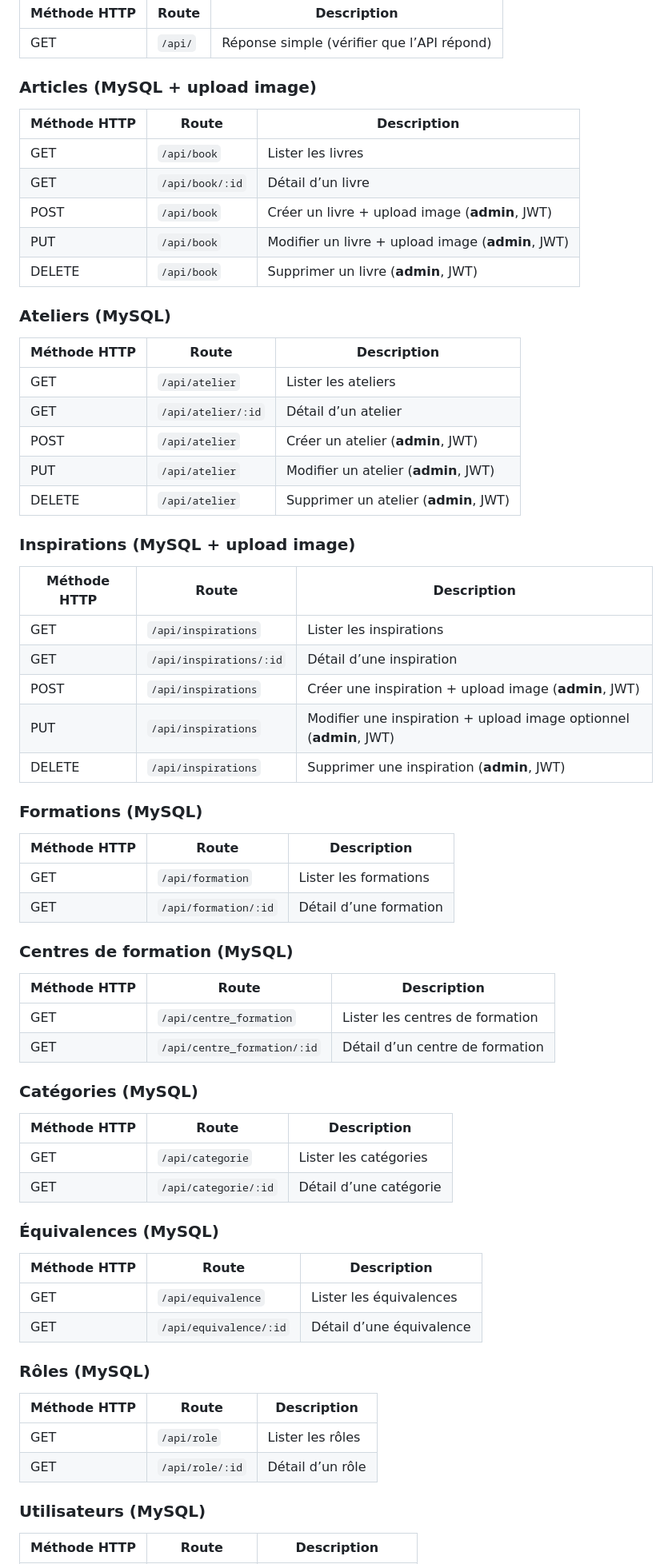
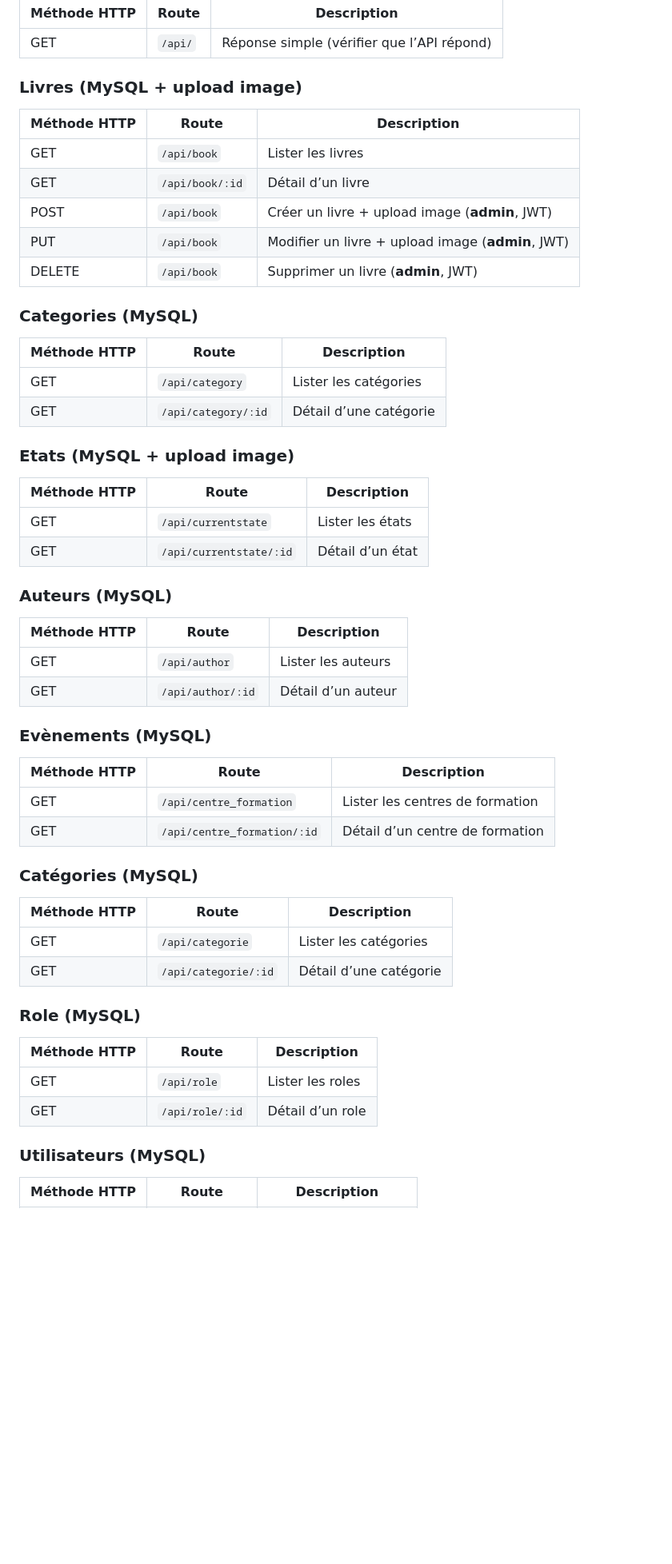
Before and after one commit to Lincheml94/bookshelf, a Markdown page: README.md, the part around one of its changes. Shown at 80% size. GitHub-like rendering; blank space fills up the shorter version.

```diff
--- a/README.md
+++ b/README.md
@@ -117,7 +117,7 @@ Méthode HTTP | Route | Description
 ---|---|---
 GET | `/api/` | Réponse simple (vérifier que l’API répond)
 
-### Articles (MySQL + upload image)
+### Livres (MySQL + upload image)
 
 Méthode HTTP | Route | Description
 ---|---|---
@@ -127,34 +127,29 @@ POST | `/api/book` | Créer un livre + upload image (**admin**, JWT)
 PUT | `/api/book` | Modifier un livre + upload image (**admin**, JWT)
 DELETE | `/api/book` | Supprimer un livre (**admin**, JWT)
 
-### Ateliers (MySQL)
+### Categories (MySQL)
 
 Méthode HTTP | Route | Description
 ---|---|---
-GET | `/api/atelier` | Lister les ateliers
-GET | `/api/atelier/:id` | Détail d’un atelier
-POST | `/api/atelier` | Créer un atelier (**admin**, JWT)
-PUT | `/api/atelier` | Modifier un atelier (**admin**, JWT)
-DELETE | `/api/atelier` | Supprimer un atelier (**admin**, JWT)
+GET | `/api/category` | Lister les catégories
+GET | `/api/category/:id` | Détail d’une catégorie
 
-### Inspirations (MySQL + upload image)
+### Etats (MySQL + upload image)
 
 Méthode HTTP | Route | Description
 ---|---|---
-GET | `/api/inspirations` | Lister les inspirations
-GET | `/api/inspirations/:id` | Détail d’une inspiration
-POST | `/api/inspirations` | Créer une inspiration + upload image (**admin**, JWT)
-PUT | `/api/inspirations` | Modifier une inspiration + upload image optionnel (**admin**, JWT)
-DELETE | `/api/inspirations` | Supprimer une inspiration (**admin**, JWT)
+GET | `/api/currentstate` | Lister les états
+GET | `/api/currentstate/:id` | Détail d’un état
 
-### Formations (MySQL)
+
+### Auteurs (MySQL)
 
 Méthode HTTP | Route | Description
 ---|---|---
-GET | `/api/formation` | Lister les formations
-GET | `/api/formation/:id` | Détail d’une formation
+GET | `/api/author` | Lister les auteurs
+GET | `/api/author/:id` | Détail d’un auteur
 
-### Centres de formation (MySQL)
+### Evènements (MySQL)
 
 Méthode HTTP | Route | Description
 ---|---|---
@@ -168,19 +163,12 @@ Méthode HTTP | Route | Description
 GET | `/api/categorie` | Lister les catégories
 GET | `/api/categorie/:id` | Détail d’une catégorie
 
-### Équivalences (MySQL)
+### Role (MySQL)
 
 Méthode HTTP | Route | Description
 ---|---|---
-GET | `/api/equivalence` | Lister les équivalences
-GET | `/api/equivalence/:id` | Détail d’une équivalence
-
-### Rôles (MySQL)
-
-Méthode HTTP | Route | Description
----|---|---
-GET | `/api/role` | Lister les rôles
-GET | `/api/role/:id` | Détail d’un rôle
+GET | `/api/role` | Lister les roles
+GET | `/api/role/:id` | Détail d’un role
 
 ### Utilisateurs (MySQL)
 
```
Also changed, not shown: other parts of README.md (+3 -3 lines).
